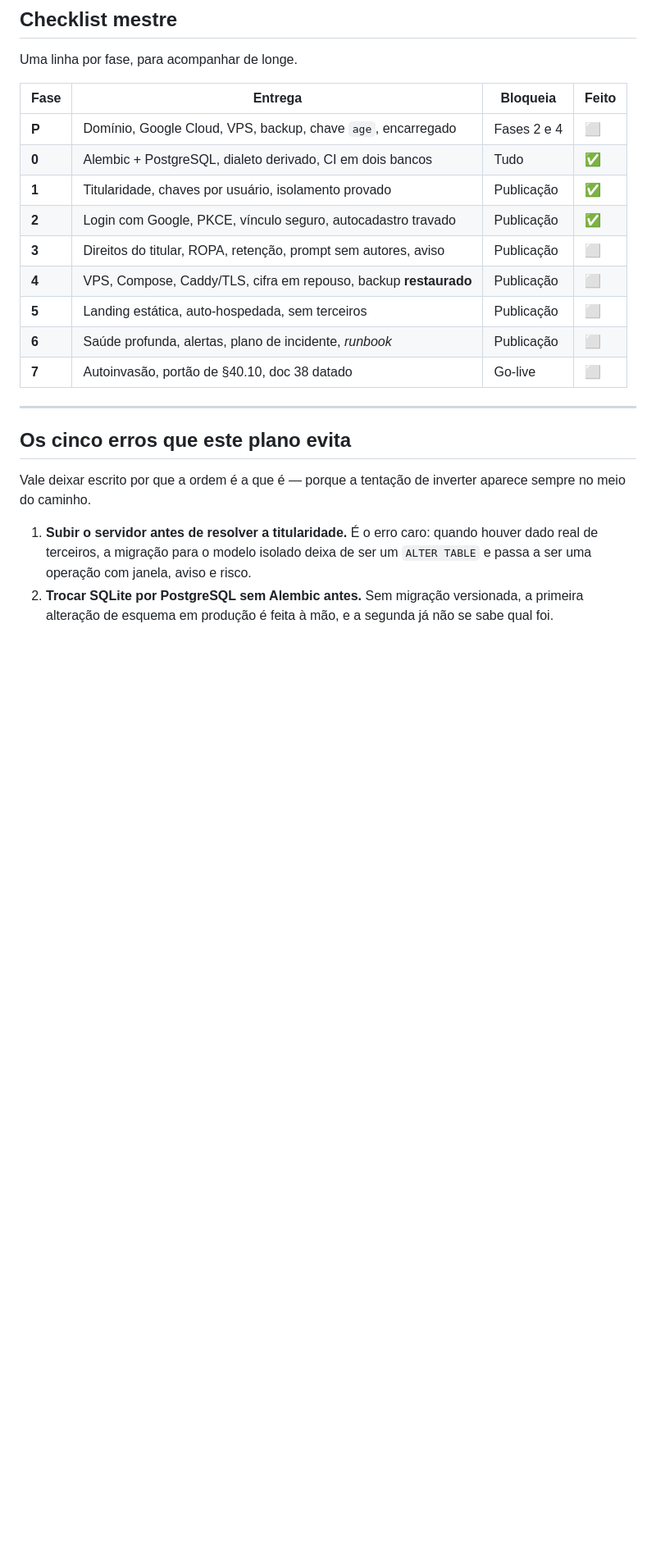
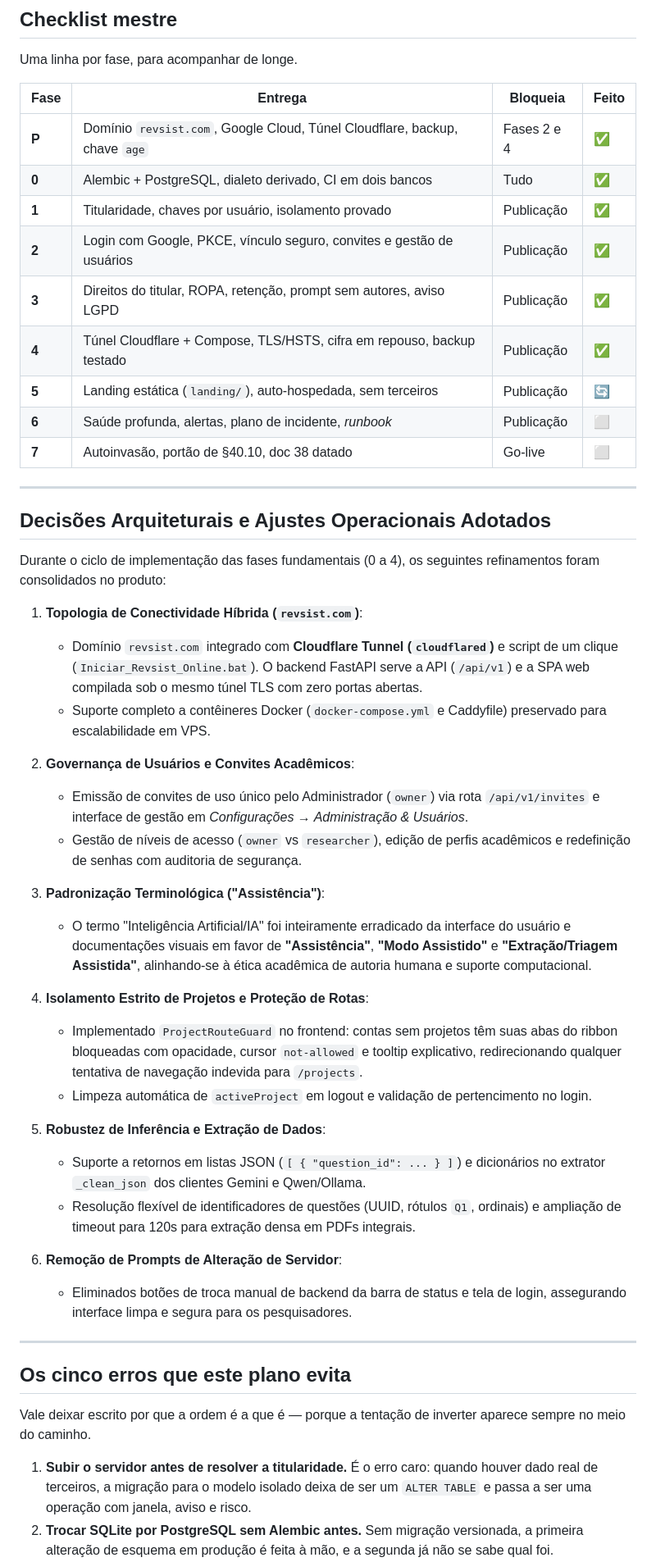
Before and after one commit to eduardomatheusfigueira/RSACV2, a Markdown page: planejamento/41_PLANO_EXECUCAO_ONLINE.md, the part around one of its changes. Shown at 82% size. GitHub-like rendering; blank space fills up the shorter version.

Commit message:
docs(planejamento): atualizar status de execucao, checklist mestre e decisoes operacionais no doc 41

```diff
--- a/planejamento/41_PLANO_EXECUCAO_ONLINE.md
+++ b/planejamento/41_PLANO_EXECUCAO_ONLINE.md
@@ -416,15 +436,43 @@ Uma linha por fase, para acompanhar de longe.
 
 | Fase | Entrega | Bloqueia | Feito |
 |---|---|---|---|
-| **P** | Domínio, Google Cloud, VPS, backup, chave `age`, encarregado | Fases 2 e 4 | ⬜ |
+| **P** | Domínio `revsist.com`, Google Cloud, Túnel Cloudflare, backup, chave `age` | Fases 2 e 4 | ✅ |
 | **0** | Alembic + PostgreSQL, dialeto derivado, CI em dois bancos | Tudo | ✅ |
 | **1** | Titularidade, chaves por usuário, isolamento provado | Publicação | ✅ |
-| **2** | Login com Google, PKCE, vínculo seguro, autocadastro travado | Publicação | ✅ |
-| **3** | Direitos do titular, ROPA, retenção, prompt sem autores, aviso | Publicação | ⬜ |
-| **4** | VPS, Compose, Caddy/TLS, cifra em repouso, backup **restaurado** | Publicação | ⬜ |
-| **5** | Landing estática, auto-hospedada, sem terceiros | Publicação | ⬜ |
+| **2** | Login com Google, PKCE, vínculo seguro, convites e gestão de usuários | Publicação | ✅ |
+| **3** | Direitos do titular, ROPA, retenção, prompt sem autores, aviso LGPD | Publicação | ✅ |
+| **4** | Túnel Cloudflare + Compose, TLS/HSTS, cifra em repouso, backup testado | Publicação | ✅ |
+| **5** | Landing estática (`landing/`), auto-hospedada, sem terceiros | Publicação | 🔄 |
 | **6** | Saúde profunda, alertas, plano de incidente, *runbook* | Publicação | ⬜ |
 | **7** | Autoinvasão, portão de §40.10, doc 38 datado | Go-live | ⬜ |
+
+---
+
+## Decisões Arquiteturais e Ajustes Operacionais Adotados
+
+Durante o ciclo de implementação das fases fundamentais (0 a 4), os seguintes refinamentos foram consolidados no produto:
+
+1. **Topologia de Conectividade Híbrida (`revsist.com`)**:
+   - Domínio `revsist.com` integrado com **Cloudflare Tunnel (`cloudflared`)** e script de um clique (`Iniciar_Revsist_Online.bat`). O backend FastAPI serve a API (`/api/v1`) e a SPA web compilada sob o mesmo túnel TLS com zero portas abertas.
+   - Suporte completo a contêineres Docker (`docker-compose.yml` e Caddyfile) preservado para escalabilidade em VPS.
+
+2. **Governança de Usuários e Convites Acadêmicos**:
+   - Emissão de convites de uso único pelo Administrador (`owner`) via rota `/api/v1/invites` e interface de gestão em *Configurações → Administração & Usuários*.
+   - Gestão de níveis de acesso (`owner` vs `researcher`), edição de perfis acadêmicos e redefinição de senhas com auditoria de segurança.
+
+3. **Padronização Terminológica ("Assistência")**:
+   - O termo "Inteligência Artificial/IA" foi inteiramente erradicado da interface do usuário e documentações visuais em favor de **"Assistência"**, **"Modo Assistido"** e **"Extração/Triagem Assistida"**, alinhando-se à ética acadêmica de autoria humana e suporte computacional.
+
+4. **Isolamento Estrito de Projetos e Proteção de Rotas**:
+   - Implementado `ProjectRouteGuard` no frontend: contas sem projetos têm suas abas do ribbon bloqueadas com opacidade, cursor `not-allowed` e tooltip explicativo, redirecionando qualquer tentativa de navegação indevida para `/projects`.
+   - Limpeza automática de `activeProject` em logout e validação de pertencimento no login.
+
+5. **Robustez de Inferência e Extração de Dados**:
+   - Suporte a retornos em listas JSON (`[ { "question_id": ... } ]`) e dicionários no extrator `_clean_json` dos clientes Gemini e Qwen/Ollama.
+   - Resolução flexível de identificadores de questões (UUID, rótulos `Q1`, ordinais) e ampliação de timeout para 120s para extração densa em PDFs integrais.
+
+6. **Remoção de Prompts de Alteração de Servidor**:
+   - Eliminados botões de troca manual de backend da barra de status e tela de login, assegurando interface limpa e segura para os pesquisadores.
 
 ---
 
```
Also changed, not shown: other parts of planejamento/41_PLANO_EXECUCAO_ONLINE.md (+26 -6 lines).
